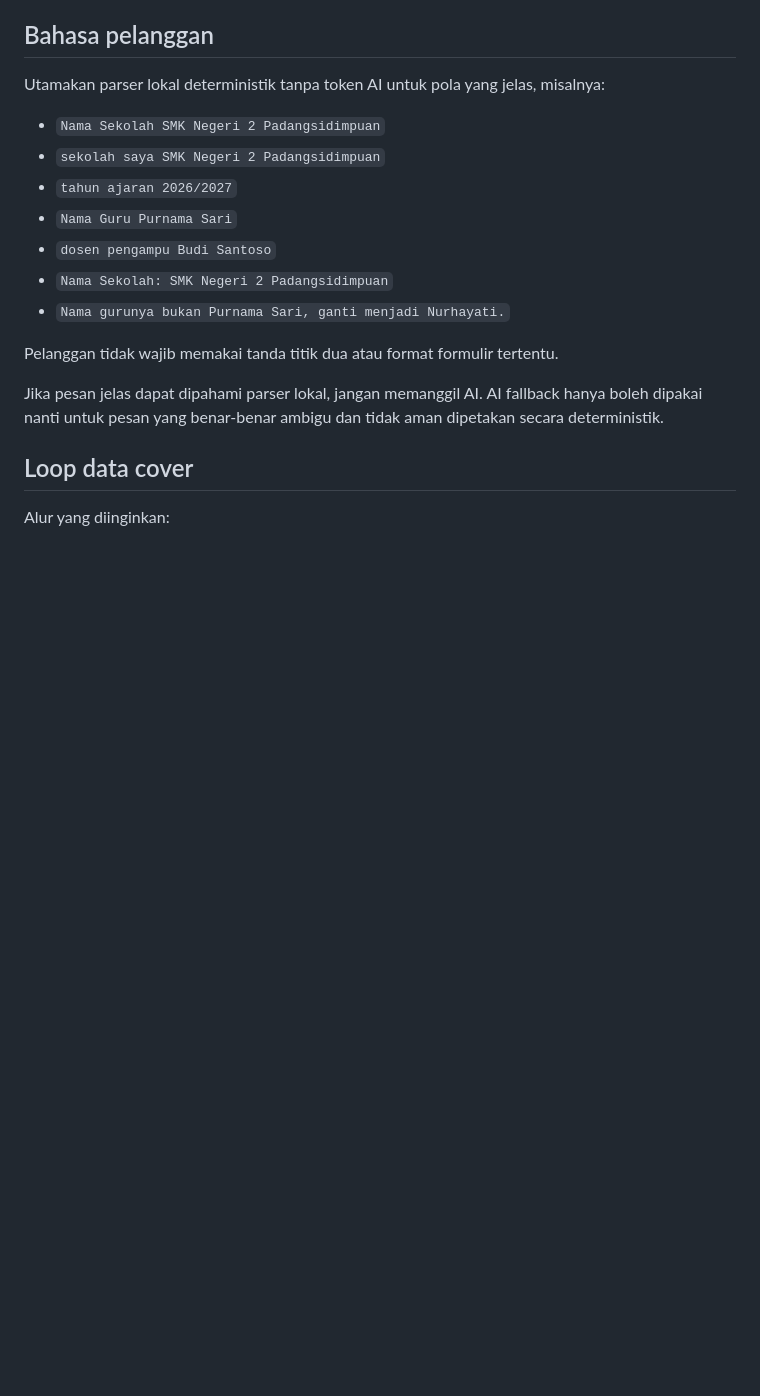
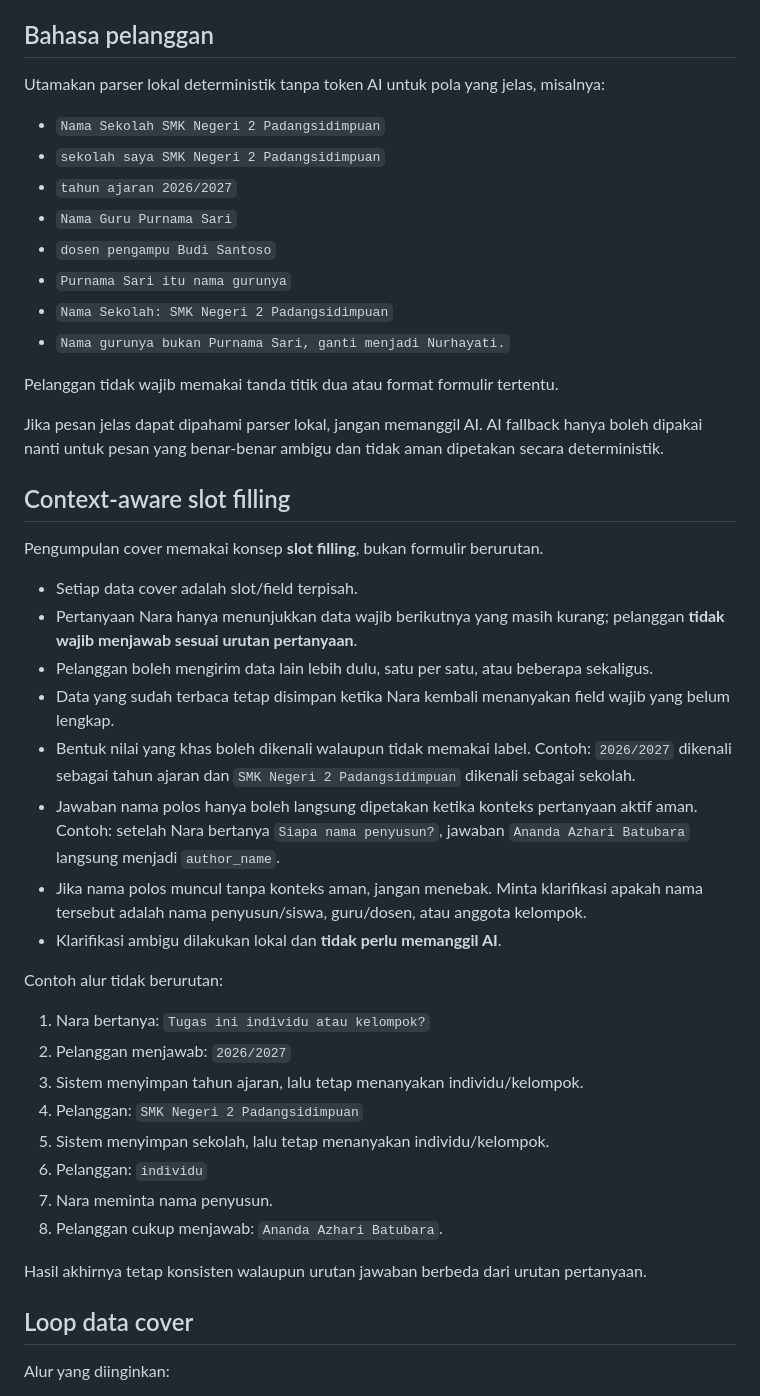
Before and after one commit to AnandaAzhari/ai-assistant, a Markdown page: skills/document_academic/COVER_DATA.md, the part around one of its changes. Drawn GitHub-style; blank space fills up the shorter version.

Commit message:
Document context-aware cover slot filling rules

```diff
--- a/skills/document_academic/COVER_DATA.md
+++ b/skills/document_academic/COVER_DATA.md
@@ -24,12 +24,39 @@ Utamakan parser lokal deterministik tanpa token AI untuk pola yang jelas, misaln
 - `tahun ajaran 2026/2027`
 - `Nama Guru Purnama Sari`
 - `dosen pengampu Budi Santoso`
+- `Purnama Sari itu nama gurunya`
 - `Nama Sekolah: SMK Negeri 2 Padangsidimpuan`
 - `Nama gurunya bukan Purnama Sari, ganti menjadi Nurhayati.`
 
 Pelanggan tidak wajib memakai tanda titik dua atau format formulir tertentu.
 
 Jika pesan jelas dapat dipahami parser lokal, jangan memanggil AI. AI fallback hanya boleh dipakai nanti untuk pesan yang benar-benar ambigu dan tidak aman dipetakan secara deterministik.
+
+## Context-aware slot filling
+
+Pengumpulan cover memakai konsep **slot filling**, bukan formulir berurutan.
+
+- Setiap data cover adalah slot/field terpisah.
+- Pertanyaan Nara hanya menunjukkan data wajib berikutnya yang masih kurang; pelanggan **tidak wajib menjawab sesuai urutan pertanyaan**.
+- Pelanggan boleh mengirim data lain lebih dulu, satu per satu, atau beberapa sekaligus.
+- Data yang sudah terbaca tetap disimpan ketika Nara kembali menanyakan field wajib yang belum lengkap.
+- Bentuk nilai yang khas boleh dikenali walaupun tidak memakai label. Contoh: `2026/2027` dikenali sebagai tahun ajaran dan `SMK Negeri 2 Padangsidimpuan` dikenali sebagai sekolah.
+- Jawaban nama polos hanya boleh langsung dipetakan ketika konteks pertanyaan aktif aman. Contoh: setelah Nara bertanya `Siapa nama penyusun?`, jawaban `Ananda Azhari Batubara` langsung menjadi `author_name`.
+- Jika nama polos muncul tanpa konteks aman, jangan menebak. Minta klarifikasi apakah nama tersebut adalah nama penyusun/siswa, guru/dosen, atau anggota kelompok.
+- Klarifikasi ambigu dilakukan lokal dan **tidak perlu memanggil AI**.
+
+Contoh alur tidak berurutan:
+
+1. Nara bertanya: `Tugas ini individu atau kelompok?`
+2. Pelanggan menjawab: `2026/2027`
+3. Sistem menyimpan tahun ajaran, lalu tetap menanyakan individu/kelompok.
+4. Pelanggan: `SMK Negeri 2 Padangsidimpuan`
+5. Sistem menyimpan sekolah, lalu tetap menanyakan individu/kelompok.
+6. Pelanggan: `individu`
+7. Nara meminta nama penyusun.
+8. Pelanggan cukup menjawab: `Ananda Azhari Batubara`.
+
+Hasil akhirnya tetap konsisten walaupun urutan jawaban berbeda dari urutan pertanyaan.
 
 ## Loop data cover
 
```
Also changed, not shown: other parts of skills/document_academic/COVER_DATA.md (+7 -1 lines).
